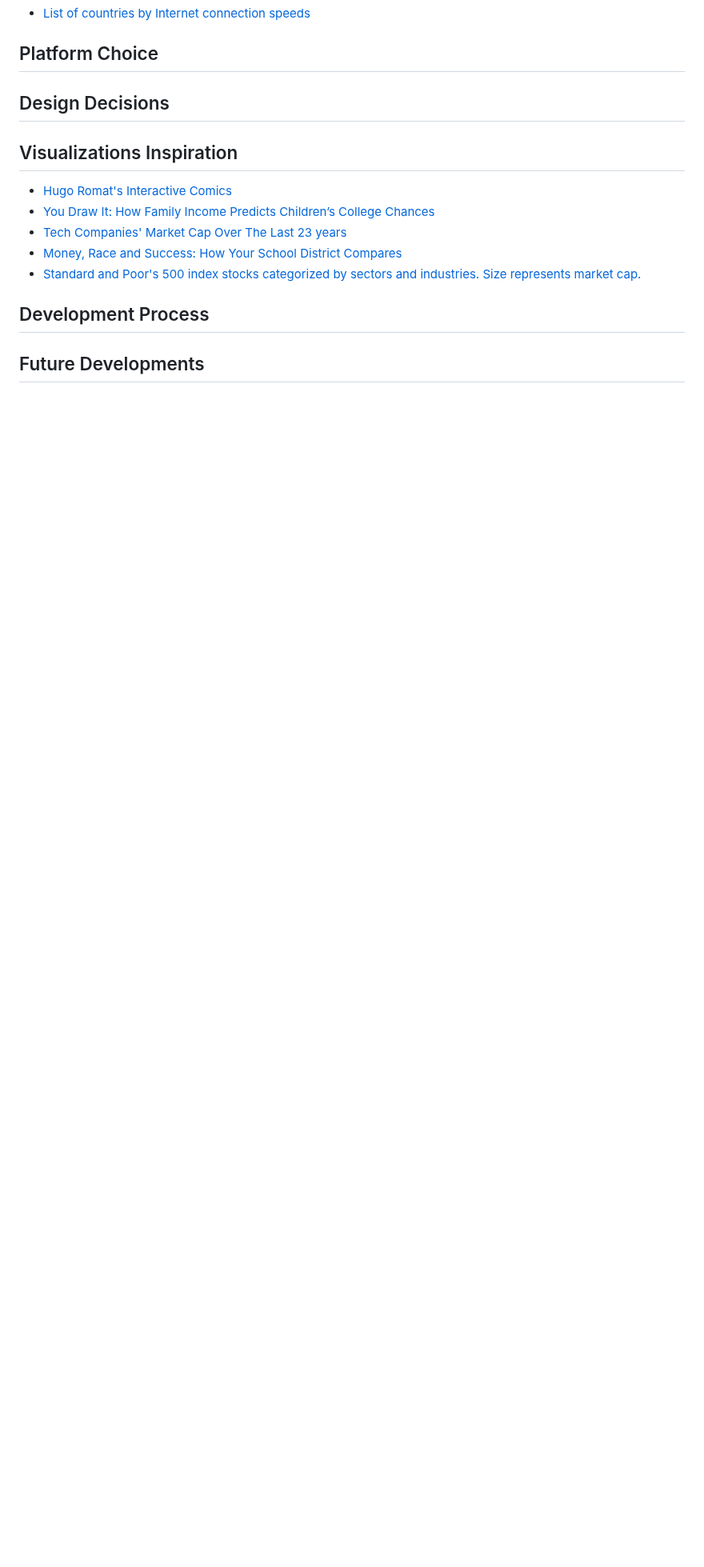
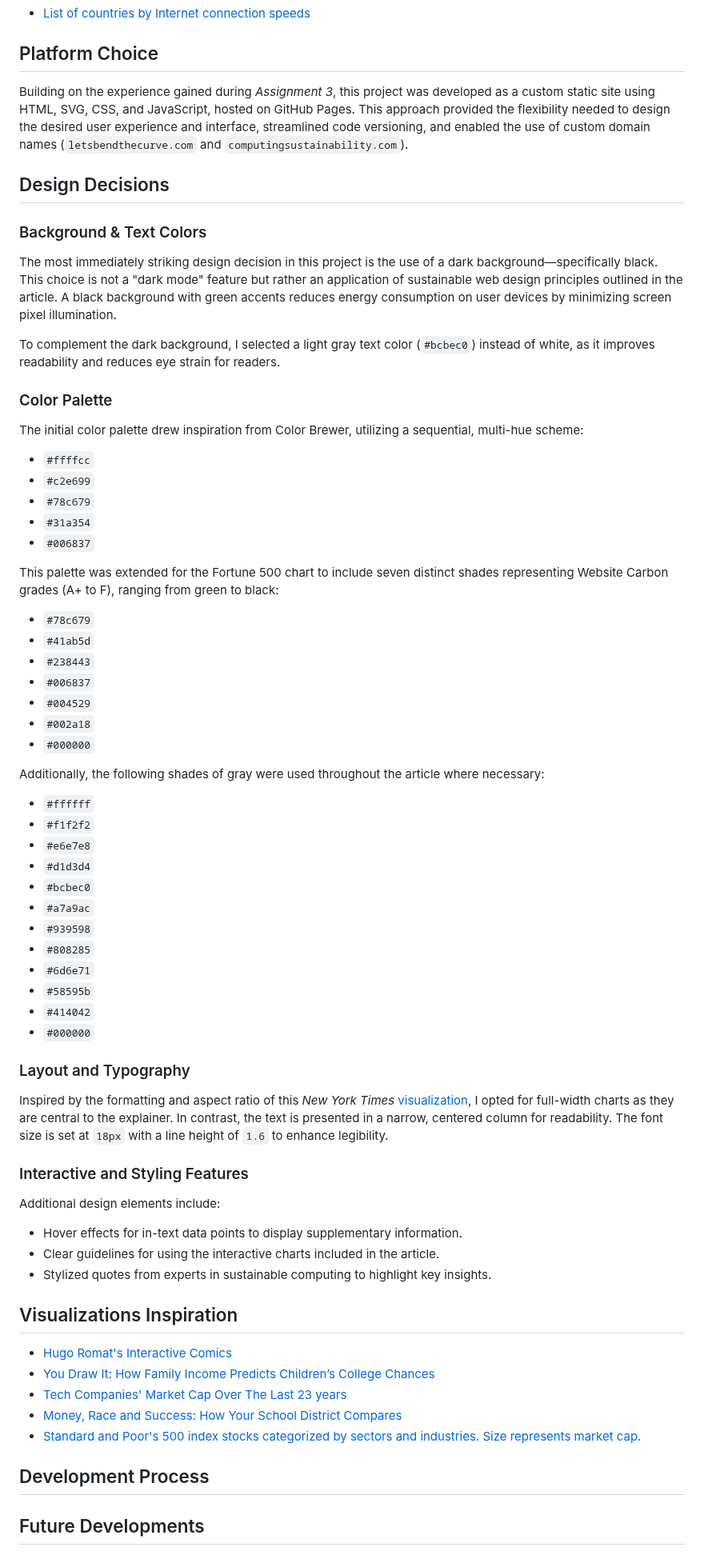
Before and after one commit to thibaudclement/letsbendthecurve, a Markdown page: README.md, the part around the change. Shown at 80% size. Drawn GitHub-style; blank space fills up the shorter version.

```diff
--- a/README.md
+++ b/README.md
@@ -52,7 +52,59 @@ The following data sources provided the foundation for the datasets used to crea
 
 ## Platform Choice
 
+Building on the experience gained during _Assignment 3_, this project was developed as a custom static site using HTML, SVG, CSS, and JavaScript, hosted on GitHub Pages. This approach provided the flexibility needed to design the desired user experience and interface, streamlined code versioning, and enabled the use of custom domain names (`letsbendthecurve.com` and `computingsustainability.com`).
+
 ## Design Decisions
+
+### Background & Text Colors
+
+The most immediately striking design decision in this project is the use of a dark background—specifically black. This choice is not a "dark mode" feature but rather an application of sustainable web design principles outlined in the article. A black background with green accents reduces energy consumption on user devices by minimizing screen pixel illumination.
+
+To complement the dark background, I selected a light gray text color (`#bcbec0`) instead of white, as it improves readability and reduces eye strain for readers.
+
+### Color Palette
+
+The initial color palette drew inspiration from Color Brewer, utilizing a sequential, multi-hue scheme:
+- `#ffffcc`
+- `#c2e699`
+- `#78c679`
+- `#31a354`
+- `#006837`
+
+This palette was extended for the Fortune 500 chart to include seven distinct shades representing Website Carbon grades (A+ to F), ranging from green to black:
+- `#78c679`
+- `#41ab5d`
+- `#238443`
+- `#006837`
+- `#004529`
+- `#002a18`
+- `#000000`
+
+Additionally, the following shades of gray were used throughout the article where necessary:
+- `#ffffff`
+- `#f1f2f2`
+- `#e6e7e8`
+- `#d1d3d4`
+- `#bcbec0`
+- `#a7a9ac`
+- `#939598`
+- `#808285`
+- `#6d6e71`
+- `#58595b`
+- `#414042`
+- `#000000`
+
+### Layout and Typography
+
+Inspired by the formatting and aspect ratio of this _New York Times_ [visualization](https://www.nytimes.com/interactive/2016/04/29/upshot/money-race-and-success-how-your-school-district-compares.html), I opted for full-width charts as they are central to the explainer. In contrast, the text is presented in a narrow, centered column for readability. The font size is set at `18px` with a line height of `1.6` to enhance legibility.
+
+### Interactive and Styling Features
+
+Additional design elements include:
+- Hover effects for in-text data points to display supplementary information.
+- Clear guidelines for using the interactive charts included in the article.
+- Stylized quotes from experts in sustainable computing to highlight key insights.
+
 
 ## Visualizations Inspiration
 - [Hugo Romat's Interactive Comics](https://hugoromat.github.io/interactiveComics/library/dist/C02.html)
```
